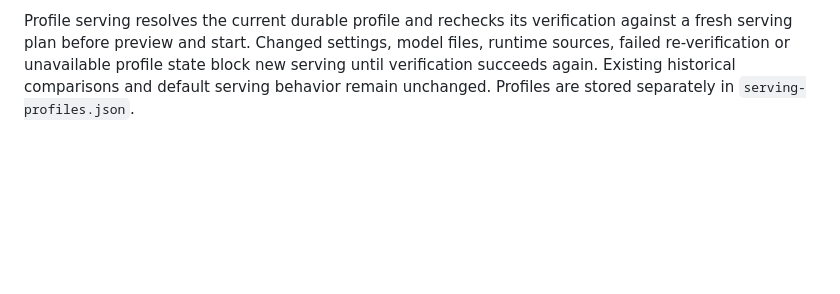
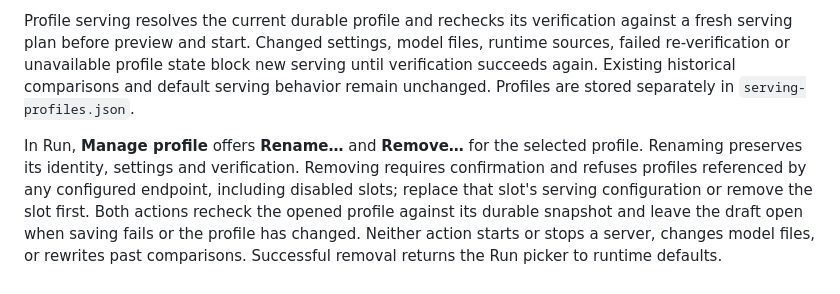
Before and after one commit to cavi-ai/mlx-workbench, a Markdown page: docs/strata.md, the part around the change. Rendered like a GitHub page; blank space fills up the shorter version.

Commit message:
docs: explain serving profile management

```diff
--- a/docs/strata.md
+++ b/docs/strata.md
@@ -57,3 +57,5 @@ Select that model in Run, choose the saved **Serving profile**, and click **Veri
 After verification, **Preview serve** and **Confirm and run** carry the profile through the existing confirmation boundary. **Use profile for endpoint** applies it to the first always-on endpoint, with an explicit port and eager or load-on-request mode. Its fleet configuration retains the profile across relaunches; running endpoints must match the confirmed receipt identity. Changing a model through ordinary fleet actions clears its profile.
 
 Profile serving resolves the current durable profile and rechecks its verification against a fresh serving plan before preview and start. Changed settings, model files, runtime sources, failed re-verification or unavailable profile state block new serving until verification succeeds again. Existing historical comparisons and default serving behavior remain unchanged. Profiles are stored separately in `serving-profiles.json`.
+
+In Run, **Manage profile** offers **Rename…** and **Remove…** for the selected profile. Renaming preserves its identity, settings and verification. Removing requires confirmation and refuses profiles referenced by any configured endpoint, including disabled slots; replace that slot's serving configuration or remove the slot first. Both actions recheck the opened profile against its durable snapshot and leave the draft open when saving fails or the profile has changed. Neither action starts or stops a server, changes model files, or rewrites past comparisons. Successful removal returns the Run picker to runtime defaults.
```
